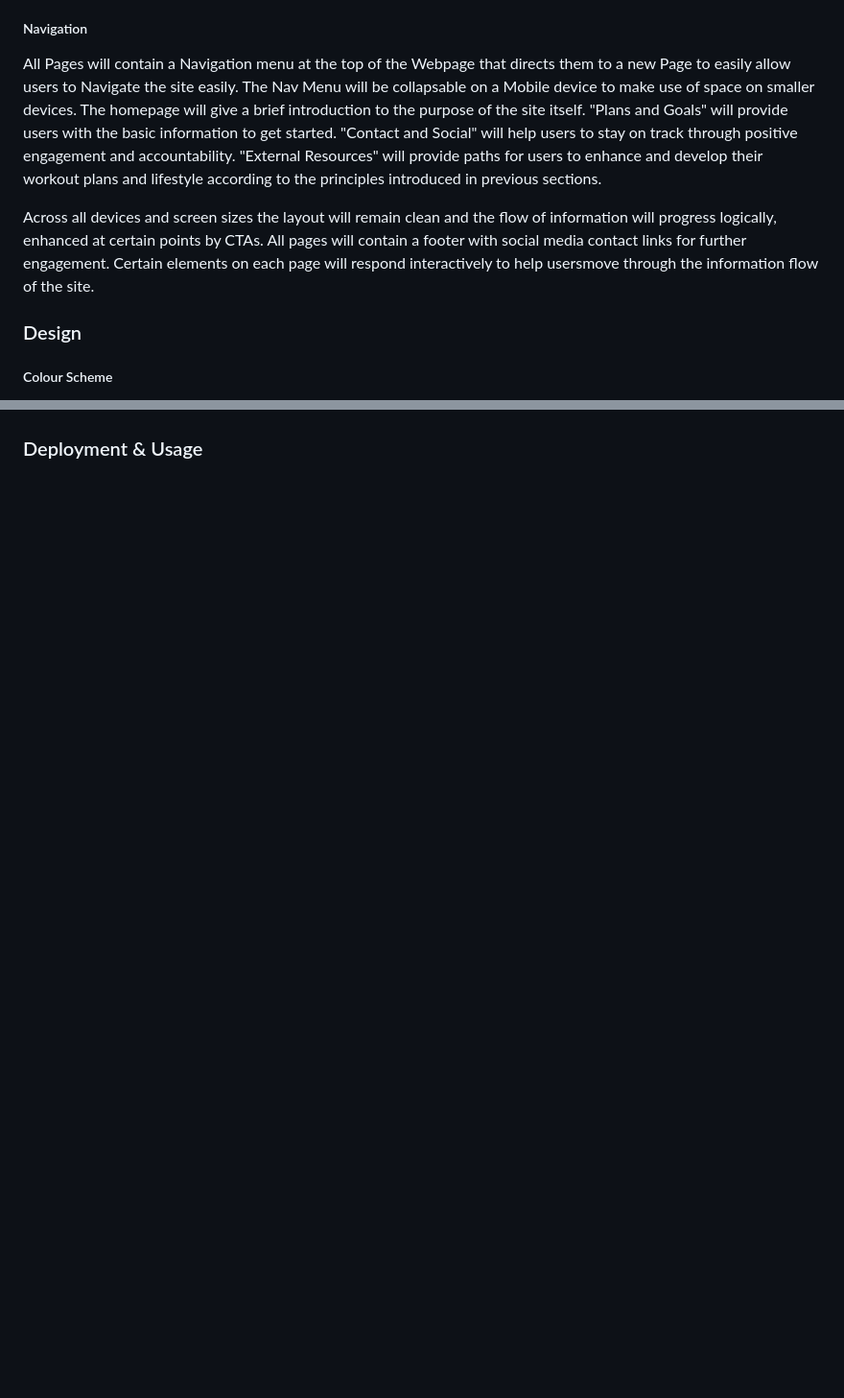
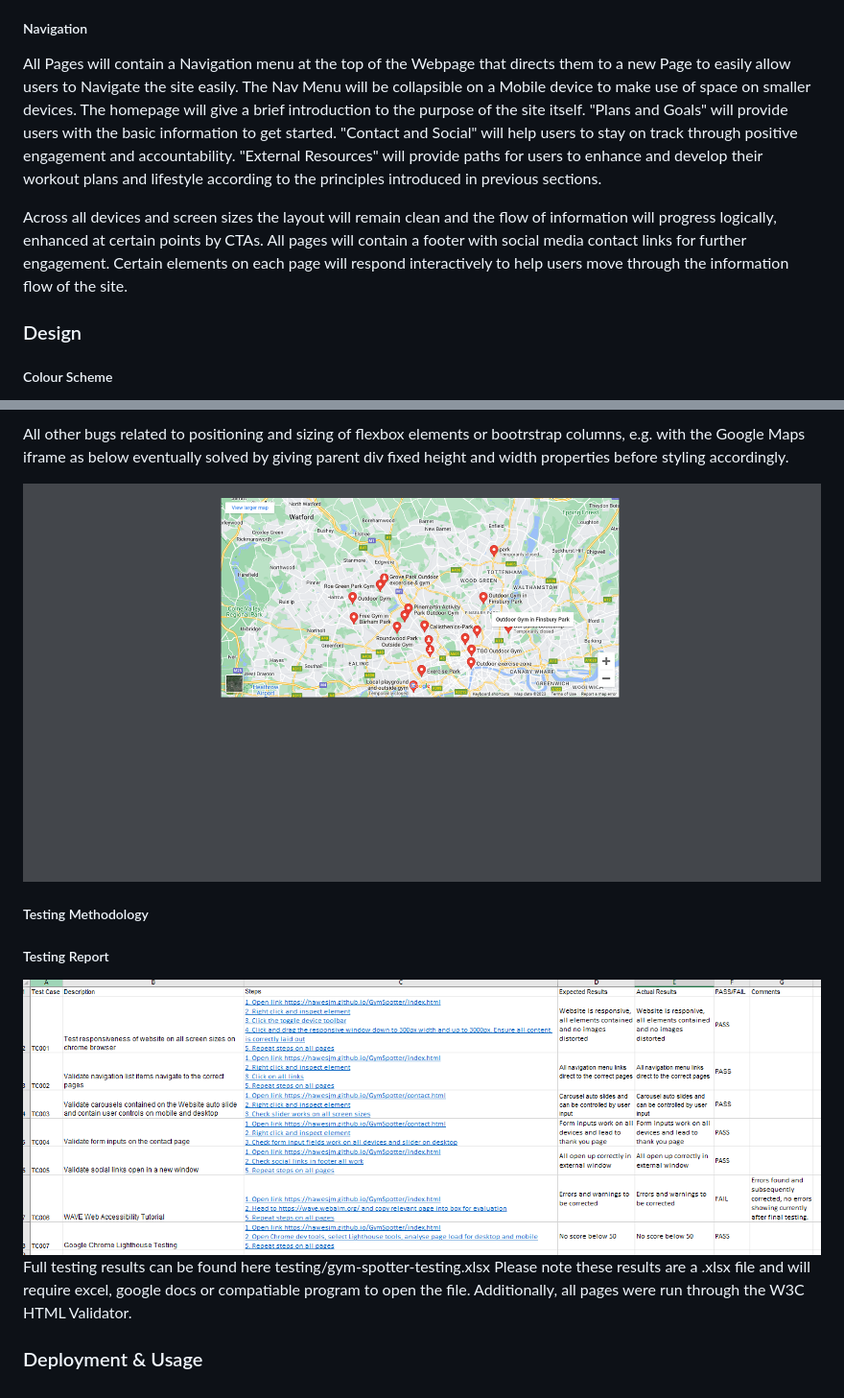
Before and after one commit to HawesJM/GymSpotter, a Markdown page: README.md, 2 parts joined by grey strips. Shown: that part at 96% size. GitHub-like rendering; pictures changed too: testing/map-padding-bug.png (added), testing/testingreport.png (added); blank space fills up the shorter version.

Commit message:
began testing section in readme

```diff
--- a/README.md
+++ b/README.md
@@ -17,9 +17,9 @@ Gym Spotter is built using pure HTML5 and CSS according to the principles of cre
 ##### User Experience Design
 For fist time visitors I imagined the user first of all wanting to know the best way to get started working out in an appropriate way, and quickly access a starting framework for sustainable progress and remaining motivated. For returning users I wanted to begin developing a framework where they can continually assess their progress according to an easily defined roadmap and measure their achievements against certain external standards. In both cases I wanted clear and easily navigable content on desktop, tablet and also mobile device so users can effectively achieve their goals while working out or while taking some rest in their downtime.
 ##### Navigation
-All Pages will contain a Navigation menu at the top of the Webpage that directs them to a new Page to easily allow users to Navigate the site easily. The Nav Menu will be collapsable on a Mobile device to make use of space on smaller devices. The homepage will give a brief introduction to the purpose of the site itself. "Plans and Goals" will provide users with the basic information to get started. "Contact and Social" will help users to stay on track through positive engagement and accountability. "External Resources" will provide paths for users to enhance and develop their workout plans and lifestyle according to the principles introduced in previous sections.
+All Pages will contain a Navigation menu at the top of the Webpage that directs them to a new Page to easily allow users to Navigate the site easily. The Nav Menu will be collapsible on a Mobile device to make use of space on smaller devices. The homepage will give a brief introduction to the purpose of the site itself. "Plans and Goals" will provide users with the basic information to get started. "Contact and Social" will help users to stay on track through positive engagement and accountability. "External Resources" will provide paths for users to enhance and develop their workout plans and lifestyle according to the principles introduced in previous sections.
 
-Across all devices and screen sizes the layout will remain clean and the flow of information will progress logically, enhanced at certain points by CTAs. All pages will contain a footer with social media contact links for further engagement. Certain elements on each page will respond interactively to help usersmove through the information flow of the site.
+Across all devices and screen sizes the layout will remain clean and the flow of information will progress logically, enhanced at certain points by CTAs. All pages will contain a footer with social media contact links for further engagement. Certain elements on each page will respond interactively to help users move through the information flow of the site.
 
 ### Design
 ##### Colour Scheme
@@ -82 +100,12 @@ place-hold.it was used to display the colours shown in the Color Scheme section.
+All other bugs related to positioning and sizing of flexbox elements or bootrstrap columns, e.g. with the Google Maps iframe as below eventually solved by giving parent div fixed height and width properties before styling accordingly.
+
+![alt text](testing/map-padding-bug.png)
+
+##### Testing Methodology
+
+##### Testing Report
+![alt text](testing/testingreport.png)
+Full testing results can be found here testing/gym-spotter-testing.xlsx
+Please note these results are a .xlsx file and will require excel, google docs or compatiable program to open the file.
+Additionally, all pages were run through the W3C HTML Validator.
 ### Deployment & Usage
```
Also changed, not shown: other parts of README.md (+19 -1 lines), 1 other file.
